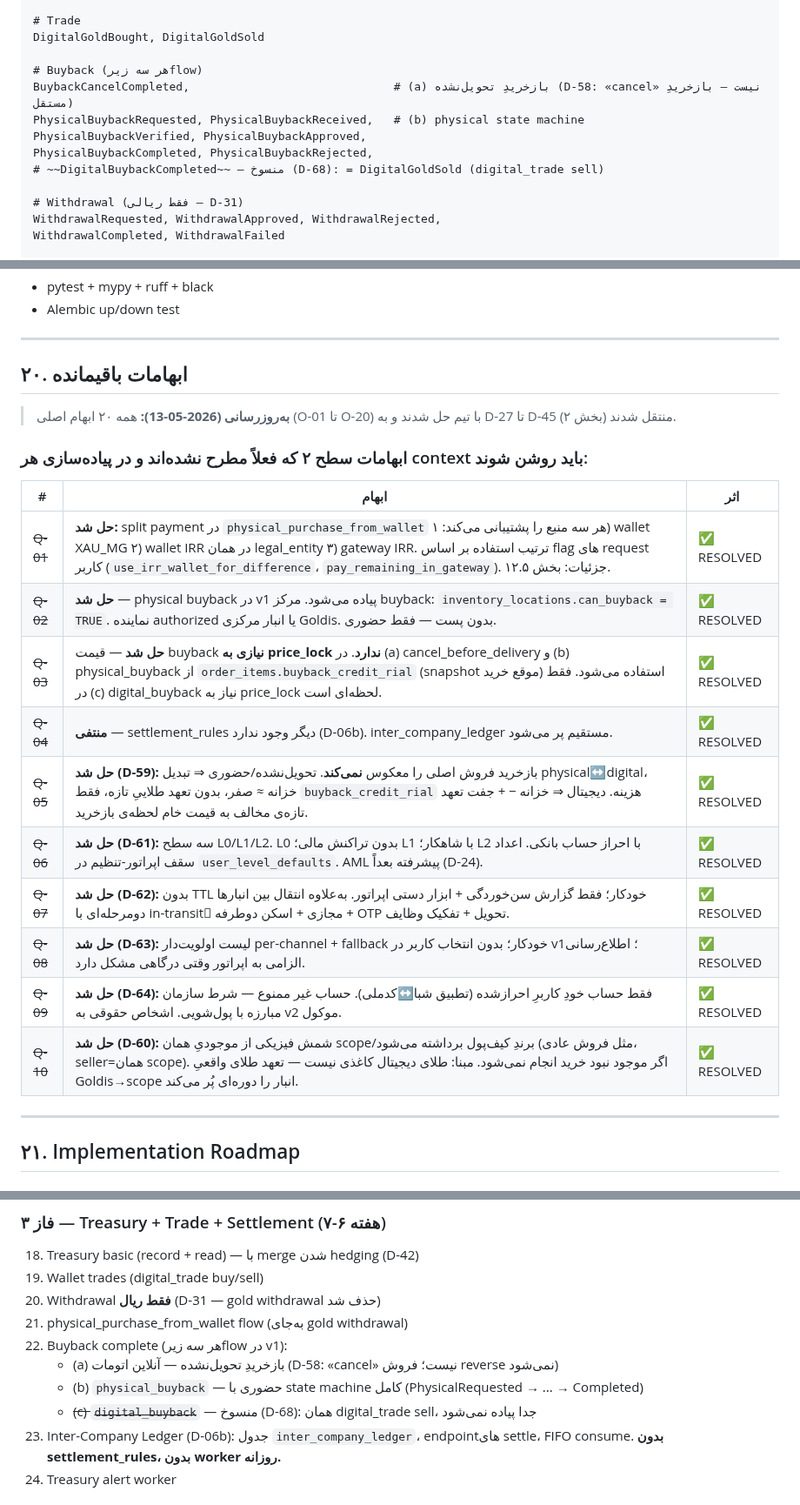
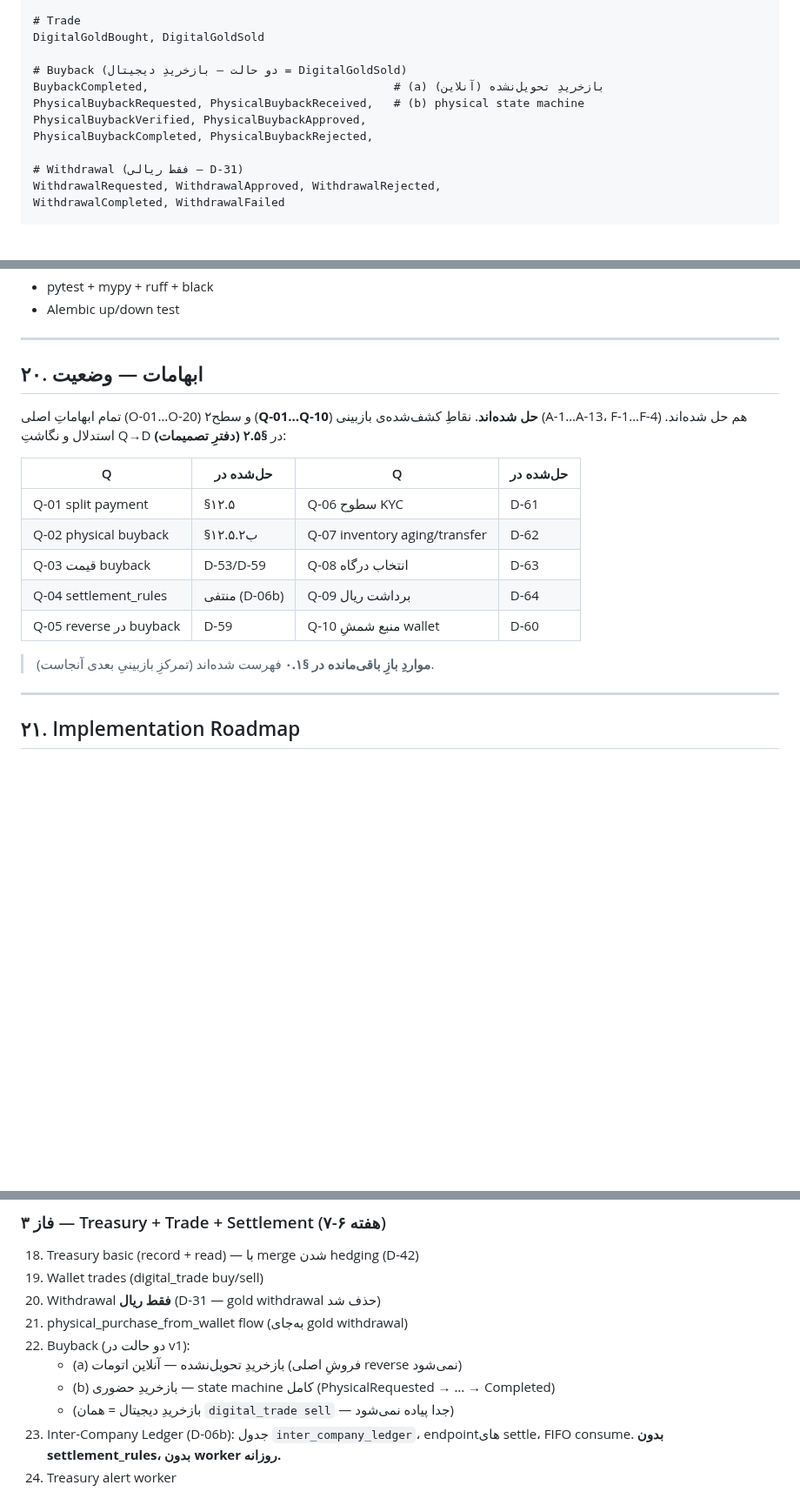
Before and after one commit to s4li/talamala_v4, a Markdown page: talamala_v5_architecture_spec.md, 3 parts joined by grey strips. Shown at 87% size. Drawn GitHub-style; blank space fills up the shorter version.

Commit message:
docs(v5): consolidation Batch E — clean §13/§14/§15/§20 + roadmap
Removed obsolete struck endpoints (/buyback/*), DigitalBuybackCompleted
event (renamed BuybackCancelCompleted->BuybackCompleted), deleted
settlement_daily worker row, collapsed §20 resolved-ambiguities table
into a concise Q->D map, cleaned roadmap buyback item. §8 prose
verified clean (only code-comment D-xx refs remain, acceptable).

Co-Authored-By: Claude Opus 4.7 (1M context) <noreply@anthropic.com>

```diff
--- a/talamala_v5_architecture_spec.md
+++ b/talamala_v5_architecture_spec.md
@@ -2349,12 +2348,11 @@ WalletToppedUp, WalletTopupFailed
 # Trade
 DigitalGoldBought, DigitalGoldSold
 
-# Buyback (هر سه زیرflow)
-BuybackCancelCompleted,                              # (a) بازخریدِ تحویل‌نشده (D-58: «cancel» نیست — بازخریدِ مستقل)
+# Buyback (دو حالت — بازخریدِ دیجیتال = DigitalGoldSold)
+BuybackCompleted,                                    # (a) بازخریدِ تحویل‌نشده (آنلاین)
 PhysicalBuybackRequested, PhysicalBuybackReceived,   # (b) physical state machine
 PhysicalBuybackVerified, PhysicalBuybackApproved,
 PhysicalBuybackCompleted, PhysicalBuybackRejected,
-# ~~DigitalBuybackCompleted~~ — منسوخ (D-68): = DigitalGoldSold (digital_trade sell)
 
 # Withdrawal (فقط ریالی — D-31)
 WithdrawalRequested, WithdrawalApproved, WithdrawalRejected,
@@ -2596,24 +2593,19 @@ POST /admin/migration/import-bars-from-csv
 
 ---
 
-## ۲۰. ابهامات باقیمانده
-
-> **به‌روزرسانی (2026-05-13):** همه ۲۰ ابهام اصلی (O-01 تا O-20) با تیم حل شدند و به D-27 تا D-45 منتقل شدند (بخش ۲).
-
-### ابهامات سطح ۲ که فعلاً مطرح نشده‌اند و در پیاده‌سازی هر context باید روشن شوند:
-
-| # | ابهام | اثر |
-|---|---------|---------|
-| ~~Q-01~~ | **حل شد:** split payment در `physical_purchase_from_wallet` هر سه منبع را پشتیبانی می‌کند: ۱) wallet XAU_MG ۲) wallet IRR در همان legal_entity ۳) gateway IRR. ترتیب استفاده بر اساس flag های request کاربر (`use_irr_wallet_for_difference`، `pay_remaining_in_gateway`). جزئیات: بخش ۱۲.۵. | ✅ RESOLVED |
-| ~~Q-02~~ | **حل شد** — physical buyback در v1 پیاده می‌شود. مرکز buyback: `inventory_locations.can_buyback = TRUE`. نماینده authorized یا انبار مرکزی Goldis. بدون پست — فقط حضوری. | ✅ RESOLVED |
-| ~~Q-03~~ | **حل شد** — قیمت buyback **نیازی به price_lock ندارد**. در (a) cancel_before_delivery و (b) physical_buyback از `order_items.buyback_credit_rial` (snapshot موقع خرید) استفاده می‌شود. فقط در (c) digital_buyback نیاز به price_lock لحظه‌ای است. | ✅ RESOLVED |
-| ~~Q-04~~ | **منتفی** — settlement_rules دیگر وجود ندارد (D-06b). inter_company_ledger مستقیم پر می‌شود. | ✅ RESOLVED |
-| ~~Q-05~~ | **حل شد (D-59):** بازخرید فروش اصلی را معکوس **نمی‌کند**. تحویل‌نشده/حضوری ⇒ تبدیل physical↔digital، خزانه ≈ صفر، بدون تعهد طلاییِ تازه، فقط `buyback_credit_rial` هزینه. دیجیتال ⇒ خزانه − + جفت تعهد تازه‌ی مخالف به قیمت خام لحظه‌ی بازخرید. | ✅ RESOLVED |
-| ~~Q-06~~ | **حل شد (D-61):** سه سطح L0/L1/L2. L0 بدون تراکنش مالی؛ L1 با شاهکار؛ L2 با احراز حساب بانکی. اعداد سقف اپراتور-تنظیم در `user_level_defaults`. AML پیشرفته بعداً (D-24). | ✅ RESOLVED |
-| ~~Q-07~~ | **حل شد (D-62):** بدون TTL خودکار؛ فقط گزارش سن‌خوردگی + ابزار دستی اپراتور. به‌علاوه انتقال بین انبارها دومرحله‌ای با in-transitِ مجازی + اسکن دوطرفه + OTP تحویل + تفکیک وظایف. | ✅ RESOLVED |
-| ~~Q-08~~ | **حل شد (D-63):** لیست اولویت‌دار per-channel + fallback خودکار؛ بدون انتخاب کاربر در v1؛ اطلاع‌رسانی الزامی به اپراتور وقتی درگاهی مشکل دارد. | ✅ RESOLVED |
-| ~~Q-09~~ | **حل شد (D-64):** فقط حساب خودِ کاربرِ احرازشده (تطبیق شبا↔کدملی). حساب غیر ممنوع — شرط سازمان مبارزه با پول‌شویی. اشخاص حقوقی به v2 موکول. | ✅ RESOLVED |
-| ~~Q-10~~ | **حل شد (D-60):** شمش فیزیکی از موجودیِ همان scope/برندِ کیف‌پول برداشته می‌شود (مثل فروش عادی، seller=همان scope). اگر موجود نبود خرید انجام نمی‌شود. مبنا: طلای دیجیتال کاغذی نیست — تعهد طلای واقعیِ Goldis→scope انبار را دوره‌ای پُر می‌کند. | ✅ RESOLVED |
+## ۲۰. ابهامات — وضعیت
+
+تمام ابهاماتِ اصلی (O-01…O-20) و سطح‌۲ (**Q-01…Q-10**) **حل شده‌اند**. نقاطِ کشف‌شده‌ی بازبینی (A-1…A-13، F-1…F-4) هم حل شده‌اند. استدلال و نگاشتِ Q→D در **§۲.۵ (دفترِ تصمیمات)**:
+
+| Q | حل‌شده در | Q | حل‌شده در |
+|---|---|---|---|
+| Q-01 split payment | §۱۲.۵ | Q-06 سطوح KYC | D-61 |
+| Q-02 physical buyback | §۱۲.۵.۲ب | Q-07 inventory aging/transfer | D-62 |
+| Q-03 قیمت buyback | D-53/D-59 | Q-08 انتخاب درگاه | D-63 |
+| Q-04 settlement_rules | منتفی (D-06b) | Q-09 برداشت ریال | D-64 |
+| Q-05 reverse در buyback | D-59 | Q-10 منبع شمشِ wallet | D-60 |
+
+> **مواردِ بازِ باقی‌مانده در §۰.۱** فهرست شده‌اند (تمرکزِ بازبینیِ بعدی آنجاست).
 
 ---
 
@@ -2647,10 +2639,10 @@ POST /admin/migration/import-bars-from-csv
 19. Wallet trades (digital_trade buy/sell)
 20. Withdrawal **فقط ریال** (D-31 — gold withdrawal حذف شد)
 21. physical_purchase_from_wallet flow (به‌جای gold withdrawal)
-22. Buyback complete (هر سه زیرflow در v1):
-    - (a) بازخریدِ تحویل‌نشده — آنلاین اتومات (D-58: «cancel» نیست؛ فروش reverse نمی‌شود)
-    - (b) `physical_buyback` — حضوری با state machine کامل (PhysicalRequested → ... → Completed)
-    - ~~(c) `digital_buyback`~~ — منسوخ (D-68): همان digital_trade sell، جدا پیاده نمی‌شود
+22. Buyback (دو حالت در v1):
+    - (a) بازخریدِ تحویل‌نشده — آنلاین اتومات (فروشِ اصلی reverse نمی‌شود)
+    - (b) بازخریدِ حضوری — state machine کامل (PhysicalRequested → … → Completed)
+    - (بازخریدِ دیجیتال = همان `digital_trade sell` — جدا پیاده نمی‌شود)
 23. Inter-Company Ledger (D-06b): جدول `inter_company_ledger`، endpointهای settle، FIFO consume. **بدون settlement_rules، بدون worker روزانه.**
 24. Treasury alert worker
 
```
Also changed, not shown: other parts of talamala_v5_architecture_spec.md (+1 -3 lines).
